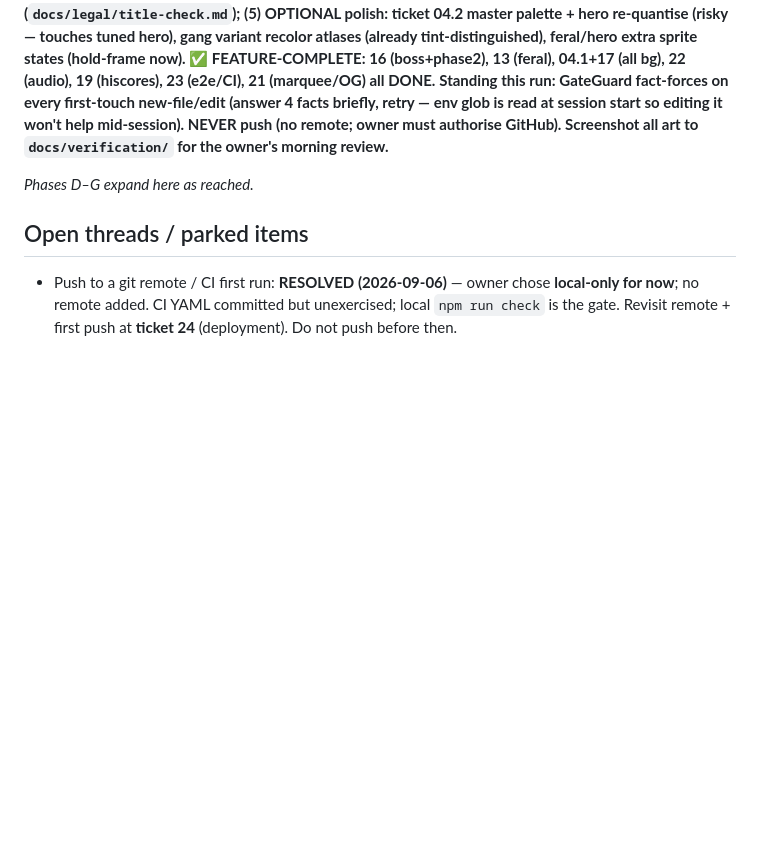
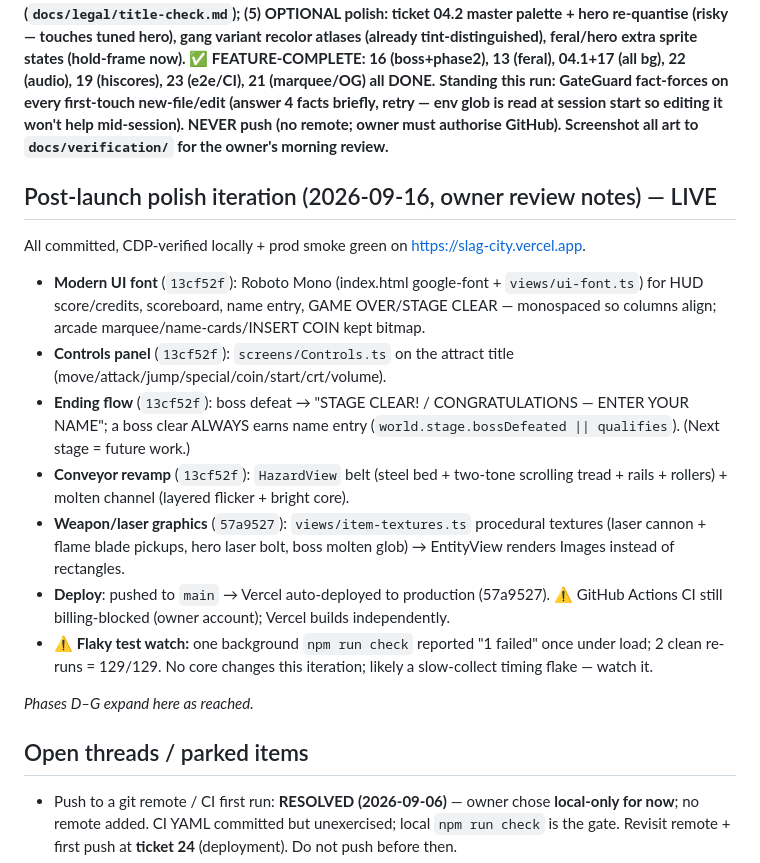
Before and after one commit to 007U5H4R/slag-city, a Markdown page: docs/build/LEDGER.md, the part around the change. Drawn GitHub-style; blank space fills up the shorter version.

Commit message:
docs: post-launch polish iteration (fonts/controls/ending/conveyor/weapons) live
Co-Authored-By: Claude Opus 4.8 <noreply@anthropic.com>
Claude-Session: https://claude.ai/code/session_01VXKE9Jw963GEYoCG1AAkNV

```diff
--- a/docs/build/LEDGER.md
+++ b/docs/build/LEDGER.md
@@ -569,6 +569,17 @@ contradictions to ratify** (independently verified: check GREEN, golden unchange
 **▶ NEXT (remaining — all owner/manual/optional): (1) fix GitHub Actions BILLING → CI green (`gh run rerun` or re-push); (2) HOST the `dist` build (Vercel/itch, owner account) → fill `index.html` DEPLOY_ORIGIN + verify link preview; (3) 14.4 timed-run playtest (manual); (4) trademark lock (`docs/legal/title-check.md`); (5) OPTIONAL polish: ticket 04.2 master palette + hero re-quantise (risky — touches tuned hero), gang variant recolor atlases (already tint-distinguished), feral/hero extra sprite states (hold-frame now). ✅ FEATURE-COMPLETE: 16 (boss+phase2), 13 (feral), 04.1+17 (all bg), 22 (audio), 19 (hiscores), 23 (e2e/CI), 21 (marquee/OG) all DONE.**
 **Standing this run: GateGuard fact-forces on every first-touch new-file/edit (answer 4 facts briefly, retry — env glob is read at session start so editing it won't help mid-session). NEVER push (no remote; owner must authorise GitHub). Screenshot all art to `docs/verification/` for the owner's morning review.**
 
+## Post-launch polish iteration (2026-09-16, owner review notes) — LIVE
+
+All committed, CDP-verified locally + prod smoke green on https://slag-city.vercel.app.
+- **Modern UI font** (`13cf52f`): Roboto Mono (index.html google-font + `views/ui-font.ts`) for HUD score/credits, scoreboard, name entry, GAME OVER/STAGE CLEAR — monospaced so columns align; arcade marquee/name-cards/INSERT COIN kept bitmap.
+- **Controls panel** (`13cf52f`): `screens/Controls.ts` on the attract title (move/attack/jump/special/coin/start/crt/volume).
+- **Ending flow** (`13cf52f`): boss defeat → "STAGE CLEAR! / CONGRATULATIONS — ENTER YOUR NAME"; a boss clear ALWAYS earns name entry (`world.stage.bossDefeated || qualifies`). (Next stage = future work.)
+- **Conveyor revamp** (`13cf52f`): `HazardView` belt (steel bed + two-tone scrolling tread + rails + rollers) + molten channel (layered flicker + bright core).
+- **Weapon/laser graphics** (`57a9527`): `views/item-textures.ts` procedural textures (laser cannon + flame blade pickups, hero laser bolt, boss molten glob) → EntityView renders Images instead of rectangles.
+- **Deploy**: pushed to `main` → Vercel auto-deployed to production (57a9527). ⚠ GitHub Actions CI still billing-blocked (owner account); Vercel builds independently.
+- **⚠ Flaky test watch:** one background `npm run check` reported "1 failed" once under load; 2 clean re-runs = 129/129. No core changes this iteration; likely a slow-collect timing flake — watch it.
+
 _Phases D–G expand here as reached._
 
 ## Open threads / parked items
```
